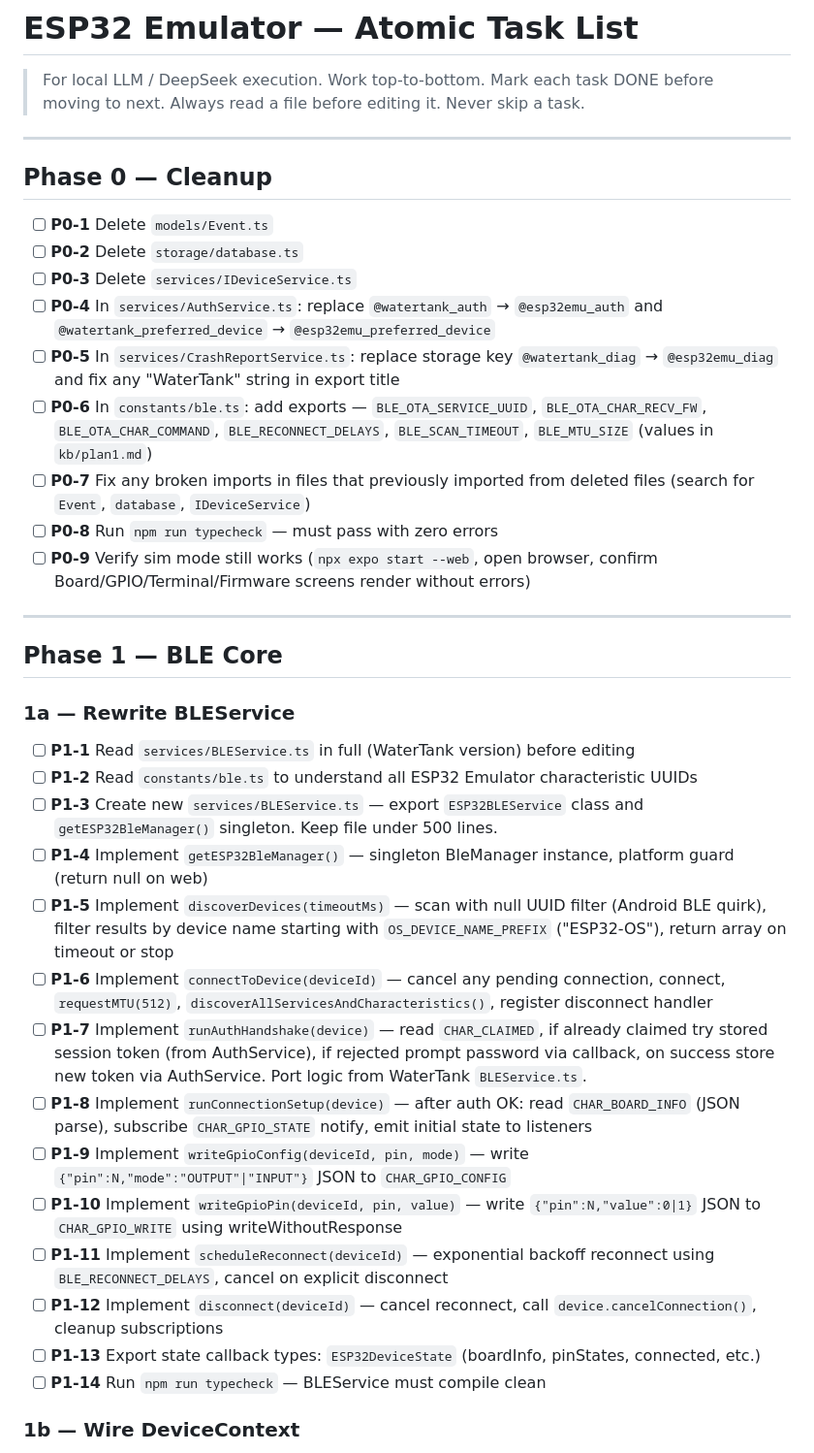
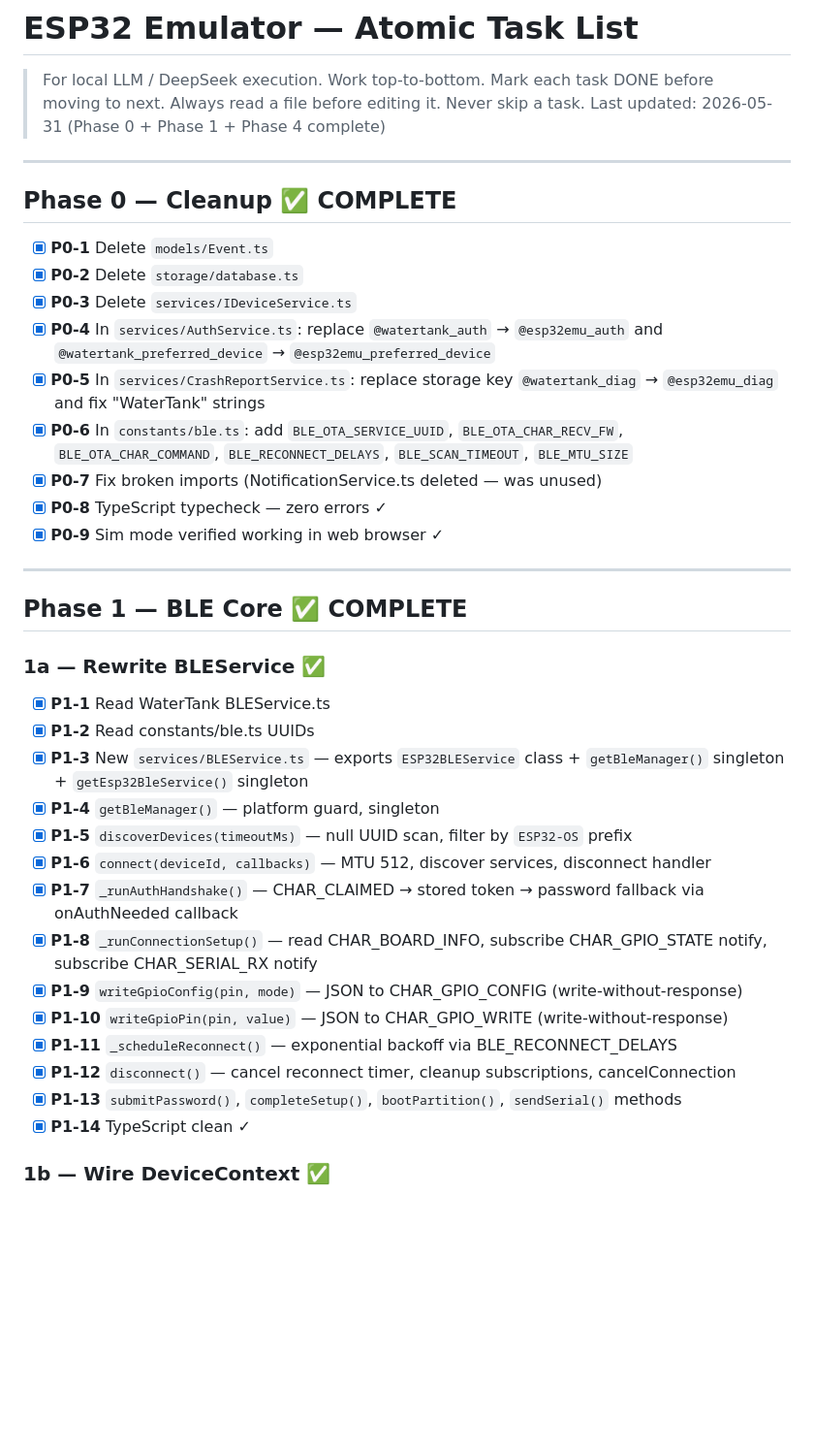
Before and after one commit to parasjaing8/esp32-emulator, a Markdown page: kb/task1.md, the part around one of its changes. Shown at 97% size. GitHub-like rendering; blank space fills up the shorter version.

```diff
--- a/kb/task1.md
+++ b/kb/task1.md
@@ -2,41 +2,42 @@
 
 > For local LLM / DeepSeek execution. Work top-to-bottom. Mark each task DONE before moving to next.
 > Always read a file before editing it. Never skip a task.
+> Last updated: 2026-05-31 (Phase 0 + Phase 1 + Phase 4 complete)
 
 ---
 
-## Phase 0 — Cleanup
+## Phase 0 — Cleanup ✅ COMPLETE
 
-- [ ] **P0-1** Delete `models/Event.ts`
-- [ ] **P0-2** Delete `storage/database.ts`
-- [ ] **P0-3** Delete `services/IDeviceService.ts`
-- [ ] **P0-4** In `services/AuthService.ts`: replace `@watertank_auth` → `@esp32emu_auth` and `@watertank_preferred_device` → `@esp32emu_preferred_device`
-- [ ] **P0-5** In `services/CrashReportService.ts`: replace storage key `@watertank_diag` → `@esp32emu_diag` and fix any "WaterTank" string in export title
-- [ ] **P0-6** In `constants/ble.ts`: add exports — `BLE_OTA_SERVICE_UUID`, `BLE_OTA_CHAR_RECV_FW`, `BLE_OTA_CHAR_COMMAND`, `BLE_RECONNECT_DELAYS`, `BLE_SCAN_TIMEOUT`, `BLE_MTU_SIZE` (values in `kb/plan1.md`)
-- [ ] **P0-7** Fix any broken imports in files that previously imported from deleted files (search for `Event`, `database`, `IDeviceService`)
-- [ ] **P0-8** Run `npm run typecheck` — must pass with zero errors
-- [ ] **P0-9** Verify sim mode still works (`npx expo start --web`, open browser, confirm Board/GPIO/Terminal/Firmware screens render without errors)
+- [x] **P0-1** Delete `models/Event.ts`
+- [x] **P0-2** Delete `storage/database.ts`
+- [x] **P0-3** Delete `services/IDeviceService.ts`
+- [x] **P0-4** In `services/AuthService.ts`: replace `@watertank_auth` → `@esp32emu_auth` and `@watertank_preferred_device` → `@esp32emu_preferred_device`
+- [x] **P0-5** In `services/CrashReportService.ts`: replace storage key `@watertank_diag` → `@esp32emu_diag` and fix "WaterTank" strings
+- [x] **P0-6** In `constants/ble.ts`: add `BLE_OTA_SERVICE_UUID`, `BLE_OTA_CHAR_RECV_FW`, `BLE_OTA_CHAR_COMMAND`, `BLE_RECONNECT_DELAYS`, `BLE_SCAN_TIMEOUT`, `BLE_MTU_SIZE`
+- [x] **P0-7** Fix broken imports (NotificationService.ts deleted — was unused)
+- [x] **P0-8** TypeScript typecheck — zero errors ✓
+- [x] **P0-9** Sim mode verified working in web browser ✓
 
 ---
 
-## Phase 1 — BLE Core
+## Phase 1 — BLE Core ✅ COMPLETE
 
-### 1a — Rewrite BLEService
+### 1a — Rewrite BLEService ✅
 
-- [ ] **P1-1** Read `services/BLEService.ts` in full (WaterTank version) before editing
-- [ ] **P1-2** Read `constants/ble.ts` to understand all ESP32 Emulator characteristic UUIDs
-- [ ] **P1-3** Create new `services/BLEService.ts` — export `ESP32BLEService` class and `getESP32BleManager()` singleton. Keep file under 500 lines.
-- [ ] **P1-4** Implement `getESP32BleManager()` — singleton BleManager instance, platform guard (return null on web)
-- [ ] **P1-5** Implement `discoverDevices(timeoutMs)` — scan with null UUID filter (Android BLE quirk), filter results by device name starting with `OS_DEVICE_NAME_PREFIX` ("ESP32-OS"), return array on timeout or stop
-- [ ] **P1-6** Implement `connectToDevice(deviceId)` — cancel any pending connection, connect, `requestMTU(512)`, `discoverAllServicesAndCharacteristics()`, register disconnect handler
-- [ ] **P1-7** Implement `runAuthHandshake(device)` — read `CHAR_CLAIMED`, if already claimed try stored session token (from AuthService), if rejected prompt password via callback, on success store new token via AuthService. Port logic from WaterTank `BLEService.ts`.
-- [ ] **P1-8** Implement `runConnectionSetup(device)` — after auth OK: read `CHAR_BOARD_INFO` (JSON parse), subscribe `CHAR_GPIO_STATE` notify, emit initial state to listeners
-- [ ] **P1-9** Implement `writeGpioConfig(deviceId, pin, mode)` — write `{"pin":N,"mode":"OUTPUT"|"INPUT"}` JSON to `CHAR_GPIO_CONFIG`
-- [ ] **P1-10** Implement `writeGpioPin(deviceId, pin, value)` — write `{"pin":N,"value":0|1}` JSON to `CHAR_GPIO_WRITE` using writeWithoutResponse
-- [ ] **P1-11** Implement `scheduleReconnect(deviceId)` — exponential backoff reconnect using `BLE_RECONNECT_DELAYS`, cancel on explicit disconnect
-- [ ] **P1-12** Implement `disconnect(deviceId)` — cancel reconnect, call `device.cancelConnection()`, cleanup subscriptions
-- [ ] **P1-13** Export state callback types: `ESP32DeviceState` (boardInfo, pinStates, connected, etc.)
-- [ ] **P1-14** Run `npm run typecheck` — BLEService must compile clean
+- [x] **P1-1** Read WaterTank BLEService.ts
+- [x] **P1-2** Read constants/ble.ts UUIDs
+- [x] **P1-3** New `services/BLEService.ts` — exports `ESP32BLEService` class + `getBleManager()` singleton + `getEsp32BleService()` singleton
+- [x] **P1-4** `getBleManager()` — platform guard, singleton
+- [x] **P1-5** `discoverDevices(timeoutMs)` — null UUID scan, filter by `ESP32-OS` prefix
+- [x] **P1-6** `connect(deviceId, callbacks)` — MTU 512, discover services, disconnect handler
+- [x] **P1-7** `_runAuthHandshake()` — CHAR_CLAIMED → stored token → password fallback via onAuthNeeded callback
+- [x] **P1-8** `_runConnectionSetup()` — read CHAR_BOARD_INFO, subscribe CHAR_GPIO_STATE notify, subscribe CHAR_SERIAL_RX notify
+- [x] **P1-9** `writeGpioConfig(pin, mode)` — JSON to CHAR_GPIO_CONFIG (write-without-response)
+- [x] **P1-10** `writeGpioPin(pin, value)` — JSON to CHAR_GPIO_WRITE (write-without-response)
+- [x] **P1-11** `_scheduleReconnect()` — exponential backoff via BLE_RECONNECT_DELAYS
+- [x] **P1-12** `disconnect()` — cancel reconnect timer, cleanup subscriptions, cancelConnection
+- [x] **P1-13** `submitPassword()`, `completeSetup()`, `bootPartition()`, `sendSerial()` methods
+- [x] **P1-14** TypeScript clean ✓
 
-### 1b — Wire DeviceContext
+### 1b — Wire DeviceContext ✅
 
```
Also changed, not shown: other parts of kb/task1.md (+85 -85 lines).
